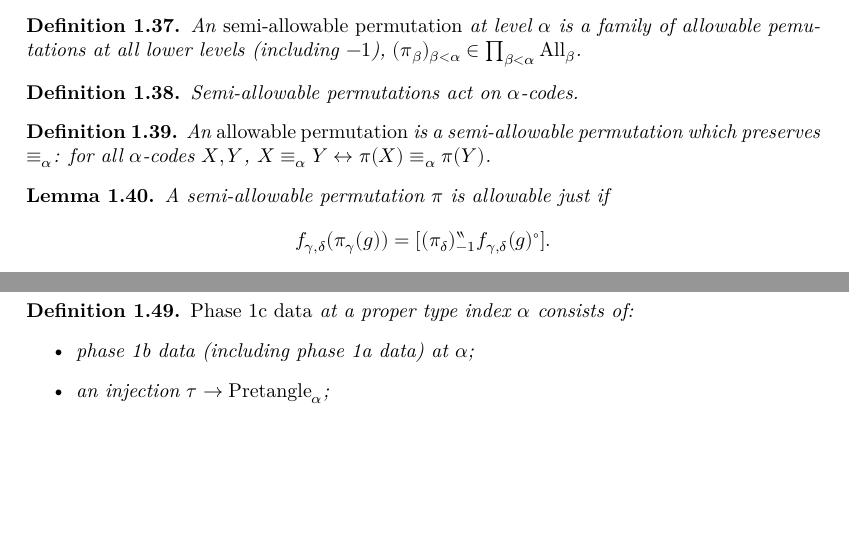
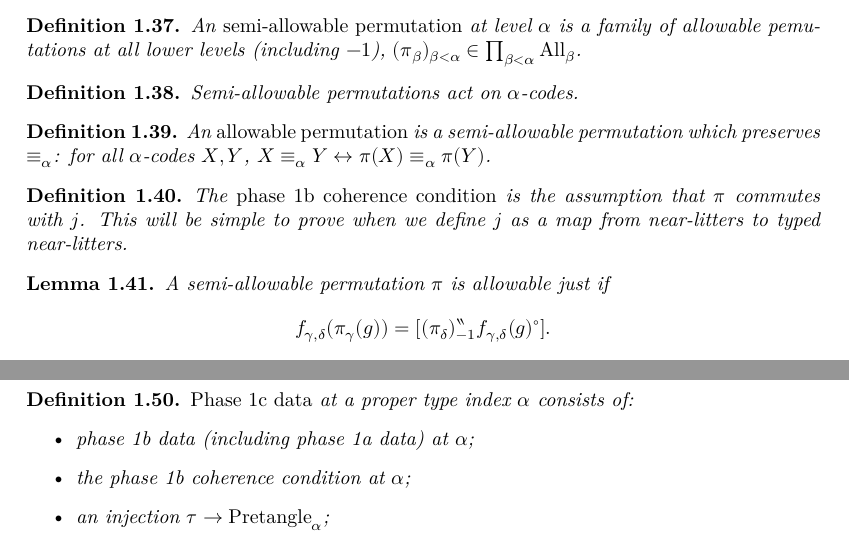
Before and after one commit to leanprover-community/con-nf, a LaTeX thesis (blueprint/src/print.tex, which reads blueprint/src/tangledblueprint.tex): two parts of pages 8 and 9 of 24, joined at a grey line, cut so that both start at the same text, the shorter picture padded with empty space. Compiled offline with XeLaTeX.

Commit message:
Phase 1b coherence condition
Signed-off-by: thirdsgames <thirdsgames2018@gmail.com>

```diff
--- a/blueprint/src/tangledblueprint.tex
+++ b/blueprint/src/tangledblueprint.tex
@@ -530,6 +530,14 @@ Semi-allowable permutations act on $\alpha$-codes.
   An \emph{allowable permutation} is a semi-allowable permutation which preserves $\equiv_\alpha$: for all $\alpha$-codes $X,Y$, $X \equiv_\alpha Y \leftrightarrow \pi(X) \equiv_\alpha \pi(Y)$.
 \end{definition}
 
+\begin{definition}
+  \label{def:phase-1b-coherence}
+  \uses{def:phase-1b-data}
+  \lean{con_nf.phase_1b_coherence}
+  \leanok
+  The \emph{phase 1b coherence condition} is the assumption that $\pi$ commutes with $j$. This will be simple to prove when we define $j$ as a map from near-litters to typed near-litters.
+\end{definition}
+
 \begin{lemma}
 \label {lem:coherence-unpacked}
 \uses{def:allowable-perm}
@@ -653,10 +662,11 @@ There is lots to be proven, but that is the entire description.
 
 \begin{definition}
   \label{def:phase-1c-data}
-  \uses{def:phase-1b-data}
+  \uses{def:phase-1b-coherence}
   \emph{Phase 1c data} at a proper type index $\alpha$ consists of:
   \begin{itemize}
   \item phase 1b data (including phase 1a data) at $\alpha$;
+  \item the phase 1b coherence condition at $\alpha$;
   \item an injection $\tau \to \Pretangle_\alpha$;
   \item commuting with the $\All$-action (where $\varphi : \All \to \Str_\alpha$ and its action on $\tau$ is the group action assumed in the phase 1b data, and its action on pretangles is given by composing the $\Str_\alpha$-action with $\varphi$).
   \end{itemize}
```
Also changed, not shown: blueprint/src/tangledblueprint.tex (1 more changed lines), 2 other files.
